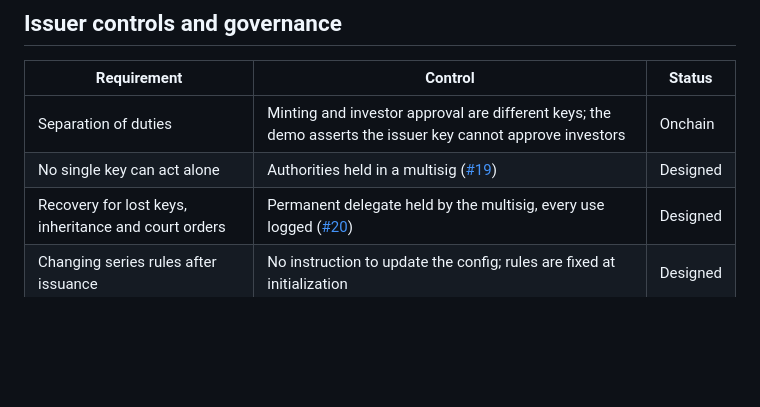
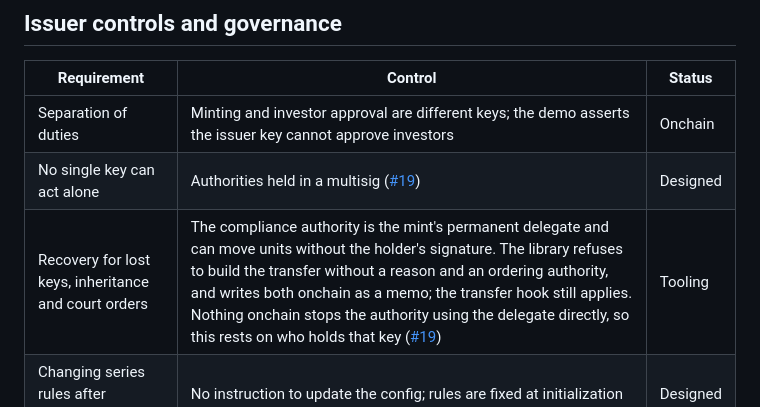
Before and after one commit to tsamara-xyz/tsamara, a Markdown page: docs/COMPLIANCE.md, the part around the change. Drawn GitHub-style; blank space fills up the shorter version.

Commit message:
docs: forced transfers in the compliance mapping and regulatory notes
Co-Authored-By: Claude Opus 5.5 <noreply@anthropic.com>

```diff
--- a/docs/COMPLIANCE.md
+++ b/docs/COMPLIANCE.md
@@ -33,7 +33,7 @@ This is an engineering document, not legal advice. The legal and sharia position
 |---|---|---|
 | Separation of duties | Minting and investor approval are different keys; the demo asserts the issuer key cannot approve investors | Onchain |
 | No single key can act alone | Authorities held in a multisig ([#19](https://github.com/tsamara-xyz/tsamara/issues/19)) | Designed |
-| Recovery for lost keys, inheritance and court orders | Permanent delegate held by the multisig, every use logged ([#20](https://github.com/tsamara-xyz/tsamara/issues/20)) | Designed |
+| Recovery for lost keys, inheritance and court orders | The compliance authority is the mint's permanent delegate and can move units without the holder's signature. The library refuses to build the transfer without a reason and an ordering authority, and writes both onchain as a memo; the transfer hook still applies. Nothing onchain stops the authority using the delegate directly, so this rests on who holds that key ([#19](https://github.com/tsamara-xyz/tsamara/issues/19)) | Tooling |
 | Changing series rules after issuance | No instruction to update the config; rules are fixed at initialization | Designed |
 | Operator access control | Admin routes require a shared token; keys are files on disk | Tooling |
 
```
Also changed, not shown: docs/REGULATION.md (+1 -1 lines).
